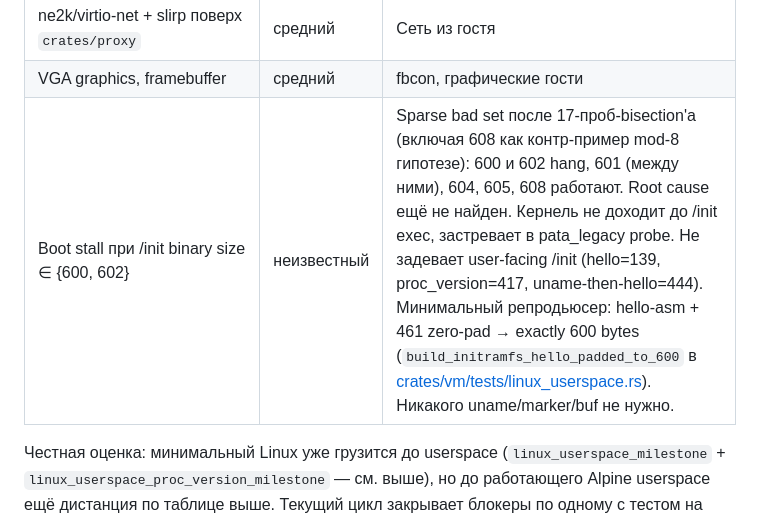
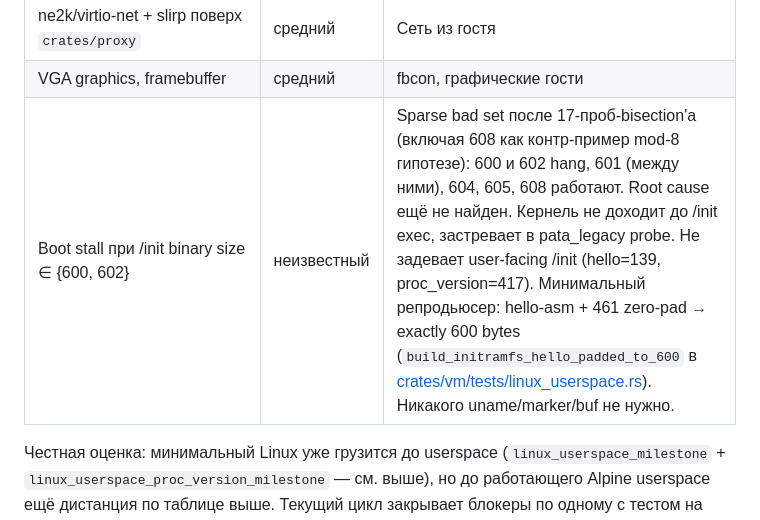
Before and after one commit to ASlava12/wwwvm, a Markdown page: README.md, the part around the change. Rendered like a GitHub page.

Commit message:
docs(readme): drop stale uname-then-hello=444 reference
The blocker-table entry mentioned `uname-then-hello=444` as one
of the user-facing /init's that dodge the bad range. But that
builder (`build_initramfs_uname_then_hello`) was deleted in
`9574f73`'s bisection-scaffolding cleanup. It only existed as
one of the experimental probes, not a production /init that
users would actually build against.

The remaining user-facing /init's are hello (139 bytes) and
proc_version (417 bytes). Dropped the stale reference.

No code change.

Co-Authored-By: Claude Opus 4.7 (1M context) <noreply@anthropic.com>

```diff
--- a/README.md
+++ b/README.md
@@ -358,7 +358,7 @@ serial8250 ISR, tty line discipline buffer, scheduler wake блокирован
 | HPET таймер-IRQ / реалистичный PIT-тайминг | малый | LAPIC периодический таймер уже доставляет; HPET — только probe-stub без доставки. Linux в большинстве конфигов берёт LAPIC, так что HPET-доставка — second-tier. |
 | ne2k/virtio-net + slirp поверх `crates/proxy` | средний | Сеть из гостя |
 | VGA graphics, framebuffer | средний | fbcon, графические гости |
-| Boot stall при /init binary size ∈ {600, 602} | неизвестный | Sparse bad set после 17-проб-bisection'а (включая 608 как контр-пример mod-8 гипотезе): 600 и 602 hang, 601 (между ними), 604, 605, 608 работают. Root cause ещё не найден. Кернель не доходит до /init exec, застревает в pata_legacy probe. Не задевает user-facing /init (hello=139, proc_version=417, uname-then-hello=444). Минимальный репродьюсер: hello-asm + 461 zero-pad → exactly 600 bytes (`build_initramfs_hello_padded_to_600` в [crates/vm/tests/linux_userspace.rs](crates/vm/tests/linux_userspace.rs)). Никакого uname/marker/buf не нужно. |
+| Boot stall при /init binary size ∈ {600, 602} | неизвестный | Sparse bad set после 17-проб-bisection'а (включая 608 как контр-пример mod-8 гипотезе): 600 и 602 hang, 601 (между ними), 604, 605, 608 работают. Root cause ещё не найден. Кернель не доходит до /init exec, застревает в pata_legacy probe. Не задевает user-facing /init (hello=139, proc_version=417). Минимальный репродьюсер: hello-asm + 461 zero-pad → exactly 600 bytes (`build_initramfs_hello_padded_to_600` в [crates/vm/tests/linux_userspace.rs](crates/vm/tests/linux_userspace.rs)). Никакого uname/marker/buf не нужно. |
 
 Честная оценка: минимальный Linux уже грузится до userspace
 (`linux_userspace_milestone` + `linux_userspace_proc_version_milestone`
```
